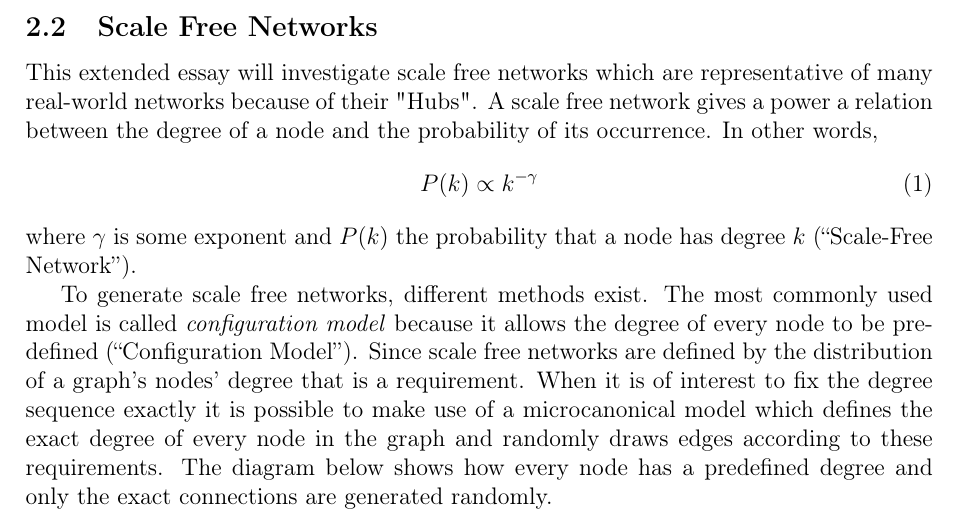
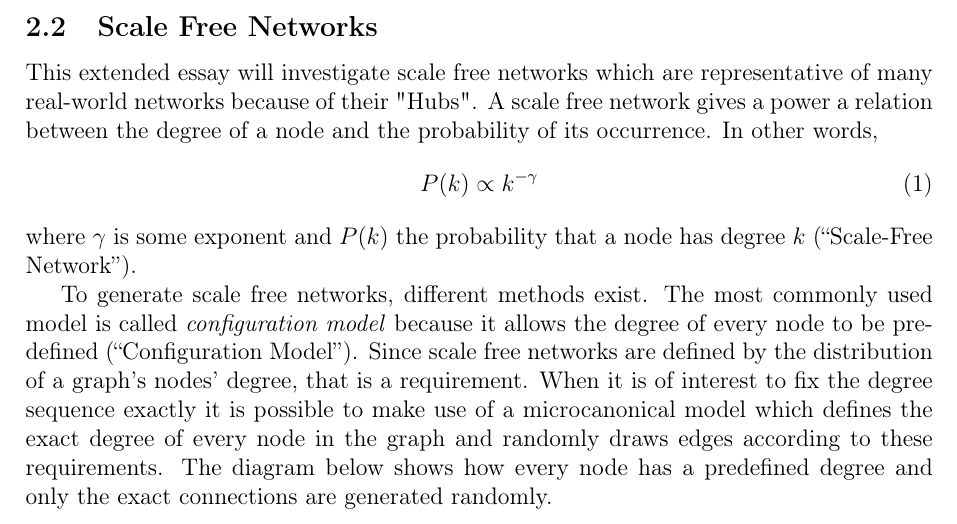
Before and after one commit to informatiky/LaTeX, a LaTeX document (Extended Essay/Johannes - Mathematics Extended Essay - Probabilistic method.tex): part of page 4 of 16, cut so that both start at the same text. Compiled offline with pdfLaTeX.

Commit message:
Auto-commit: 2026-09-13 14:52:54

```diff
--- a/Extended Essay/Johannes - Mathematics Extended Essay - Probabilistic method.tex
+++ b/Extended Essay/Johannes - Mathematics Extended Essay - Probabilistic method.tex
@@ -109,7 +109,7 @@ This extended essay will investigate scale free networks which are representativ
 \end{equation}
 where \( \gamma \) is some exponent and \( P(k) \) the probability that a node has degree \( k \) \autocite{ScalefreeNetwork2026}.
 
-To generate scale free networks, different methods exist. The most commonly used model is called \textit{configuration model} because it allows the degree of every node to be pre-defined \autocite{ConfigurationModel2025}. Since scale free networks are defined by the distribution of a graph's nodes' degree that is a requirement. When it is of interest to fix the degree sequence exactly it is possible to make use of a microcanonical model which defines the exact degree of every node in the graph and randomly draws edges according to these requirements. The diagram below shows how every node has a predefined degree and only the exact connections are generated randomly.
+To generate scale free networks, different methods exist. The most commonly used model is called \textit{configuration model} because it allows the degree of every node to be pre-defined \autocite{ConfigurationModel2025}. Since scale free networks are defined by the distribution of a graph's nodes' degree, that is a requirement. When it is of interest to fix the degree sequence exactly it is possible to make use of a microcanonical model which defines the exact degree of every node in the graph and randomly draws edges according to these requirements. The diagram below shows how every node has a predefined degree and only the exact connections are generated randomly.
 \begin{figure}[H]
 \centering
 \begin{tikzpicture}[
```
Also changed, not shown: 1 other file.
